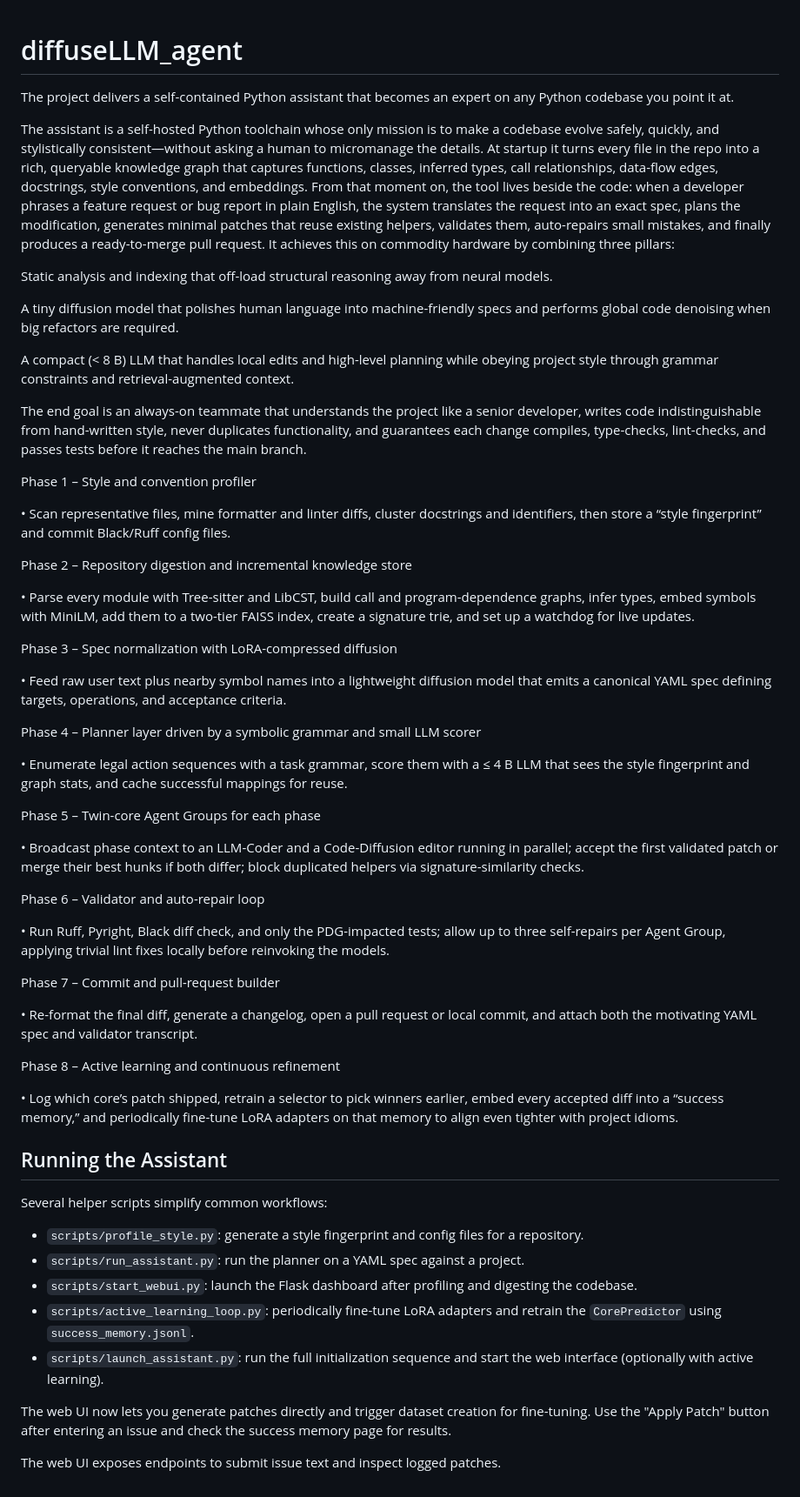
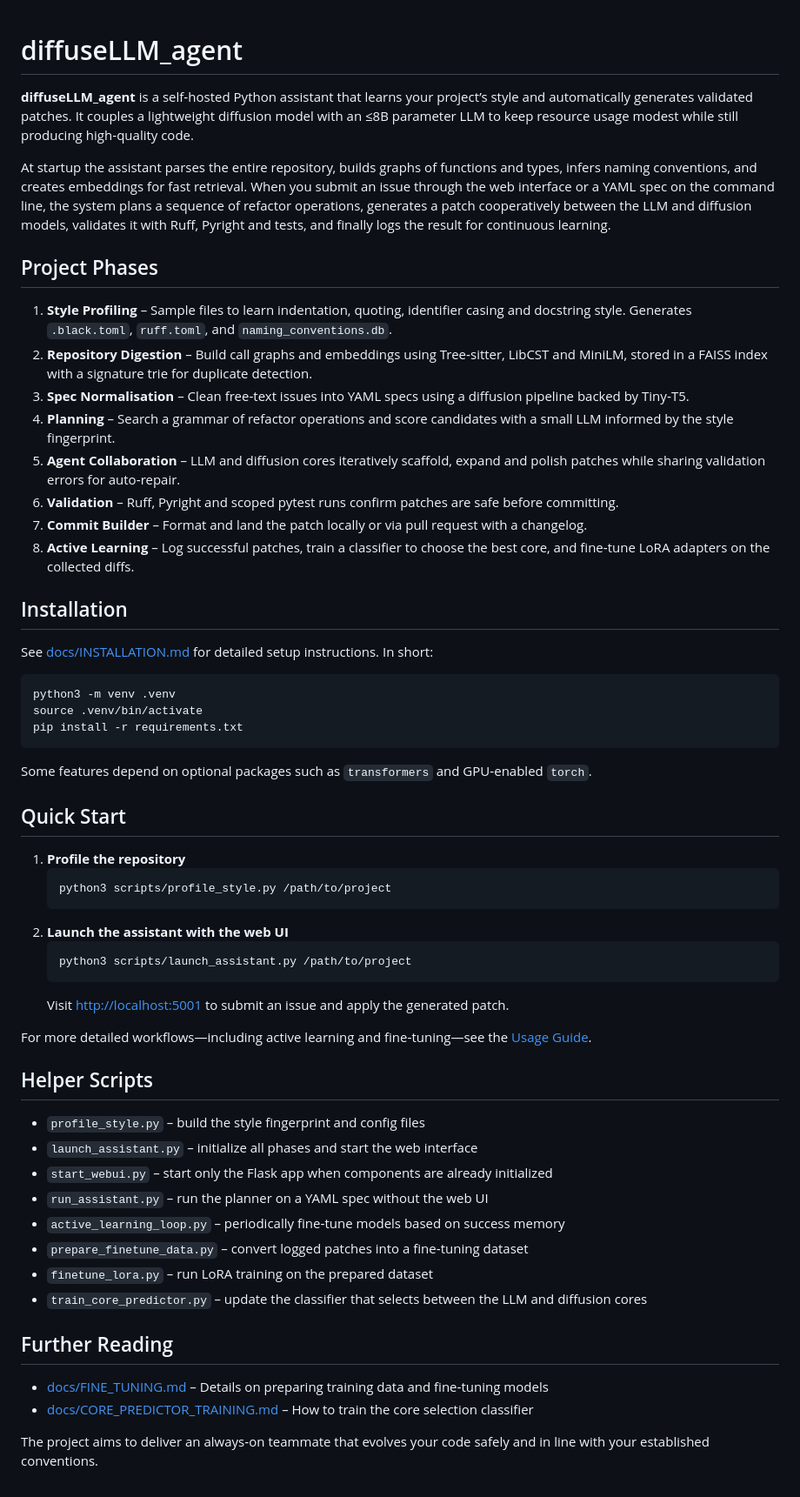
Before and after one commit to shefben/diffuseLLM_agent, a Markdown page: README.md, the part around the change. Shown: that part at 87% size. Drawn GitHub-style.

Commit message:
Add installation and usage guides

````diff
--- a/README.md
+++ b/README.md
@@ -1,61 +1,60 @@
 # diffuseLLM_agent
-The project delivers a self-contained Python assistant that becomes an expert on any Python codebase you point it at.
 
-The assistant is a self-hosted Python toolchain whose only mission is to make a codebase evolve safely, quickly, and stylistically consistent—without asking a human to micromanage the details.
-At startup it turns every file in the repo into a rich, queryable knowledge graph that captures functions, classes, inferred types, call relationships, data-flow edges, docstrings, style conventions, and embeddings.
-From that moment on, the tool lives beside the code: when a developer phrases a feature request or bug report in plain English, the system translates the request into an exact spec, plans the modification, generates minimal patches that reuse existing helpers, validates them, auto-repairs small mistakes, and finally produces a ready-to-merge pull request.
-It achieves this on commodity hardware by combining three pillars:
+**diffuseLLM_agent** is a self‑hosted Python assistant that learns your project’s style and automatically generates validated patches. It couples a lightweight diffusion model with an ≤8B parameter LLM to keep resource usage modest while still producing high‑quality code.
 
-Static analysis and indexing that off-load structural reasoning away from neural models.
+At startup the assistant parses the entire repository, builds graphs of functions and types, infers naming conventions, and creates embeddings for fast retrieval. When you submit an issue through the web interface or a YAML spec on the command line, the system plans a sequence of refactor operations, generates a patch cooperatively between the LLM and diffusion models, validates it with Ruff, Pyright and tests, and finally logs the result for continuous learning.
 
-A tiny diffusion model that polishes human language into machine-friendly specs and performs global code denoising when big refactors are required.
+## Project Phases
 
-A compact (< 8 B) LLM that handles local edits and high-level planning while obeying project style through grammar constraints and retrieval-augmented context.
+1. **Style Profiling** – Sample files to learn indentation, quoting, identifier casing and docstring style. Generates `.black.toml`, `ruff.toml`, and `naming_conventions.db`.
+2. **Repository Digestion** – Build call graphs and embeddings using Tree‑sitter, LibCST and MiniLM, stored in a FAISS index with a signature trie for duplicate detection.
+3. **Spec Normalisation** – Clean free‑text issues into YAML specs using a diffusion pipeline backed by Tiny‑T5.
+4. **Planning** – Search a grammar of refactor operations and score candidates with a small LLM informed by the style fingerprint.
+5. **Agent Collaboration** – LLM and diffusion cores iteratively scaffold, expand and polish patches while sharing validation errors for auto‑repair.
+6. **Validation** – Ruff, Pyright and scoped pytest runs confirm patches are safe before committing.
+7. **Commit Builder** – Format and land the patch locally or via pull request with a changelog.
+8. **Active Learning** – Log successful patches, train a classifier to choose the best core, and fine‑tune LoRA adapters on the collected diffs.
 
-The end goal is an always-on teammate that understands the project like a senior developer, writes code indistinguishable from hand-written style, never duplicates functionality, and guarantees each change compiles, type-checks, lint-checks, and passes tests before it reaches the main branch.
+## Installation
 
-Phase 1 – Style and convention profiler
+See [docs/INSTALLATION.md](docs/INSTALLATION.md) for detailed setup instructions. In short:
 
-• Scan representative files, mine formatter and linter diffs, cluster docstrings and identifiers, then store a “style fingerprint” and commit Black/Ruff config files.
+```bash
+python3 -m venv .venv
+source .venv/bin/activate
+pip install -r requirements.txt
+```
 
-Phase 2 – Repository digestion and incremental knowledge store
+Some features depend on optional packages such as `transformers` and GPU‑enabled `torch`.
 
-• Parse every module with Tree-sitter and LibCST, build call and program-dependence graphs, infer types, embed symbols with MiniLM, add them to a two-tier FAISS index, create a signature trie, and set up a watchdog for live updates.
+## Quick Start
 
-Phase 3 – Spec normalization with LoRA-compressed diffusion
+1. **Profile the repository**
+   ```bash
+   python3 scripts/profile_style.py /path/to/project
+   ```
+2. **Launch the assistant with the web UI**
+   ```bash
+   python3 scripts/launch_assistant.py /path/to/project
+   ```
+   Visit <http://localhost:5001> to submit an issue and apply the generated patch.
 
-• Feed raw user text plus nearby symbol names into a lightweight diffusion model that emits a canonical YAML spec defining targets, operations, and acceptance criteria.
+For more detailed workflows—including active learning and fine‑tuning—see the [Usage Guide](docs/HOW_TO_USE.md).
 
-Phase 4 – Planner layer driven by a symbolic grammar and small LLM scorer
+## Helper Scripts
 
-• Enumerate legal action sequences with a task grammar, score them with a ≤ 4 B LLM that sees the style fingerprint and graph stats, and cache successful mappings for reuse.
+- `profile_style.py` – build the style fingerprint and config files
+- `launch_assistant.py` – initialize all phases and start the web interface
+- `start_webui.py` – start only the Flask app when components are already initialized
+- `run_assistant.py` – run the planner on a YAML spec without the web UI
+- `active_learning_loop.py` – periodically fine‑tune models based on success memory
+- `prepare_finetune_data.py` – convert logged patches into a fine‑tuning dataset
+- `finetune_lora.py` – run LoRA training on the prepared dataset
+- `train_core_predictor.py` – update the classifier that selects between the LLM and diffusion cores
 
-Phase 5 – Twin-core Agent Groups for each phase
+## Further Reading
 
-• Broadcast phase context to an LLM-Coder and a Code-Diffusion editor running in parallel; accept the first validated patch or merge their best hunks if both differ; block duplicated helpers via signature-similarity checks.
+- [docs/FINE_TUNING.md](docs/FINE_TUNING.md) – Details on preparing training data and fine‑tuning models
+- [docs/CORE_PREDICTOR_TRAINING.md](docs/CORE_PREDICTOR_TRAINING.md) – How to train the core selection classifier
 
-Phase 6 – Validator and auto-repair loop
-
-• Run Ruff, Pyright, Black diff check, and only the PDG-impacted tests; allow up to three self-repairs per Agent Group, applying trivial lint fixes locally before reinvoking the models.
-
-Phase 7 – Commit and pull-request builder
-
-• Re-format the final diff, generate a changelog, open a pull request or local commit, and attach both the motivating YAML spec and validator transcript.
-
-Phase 8 – Active learning and continuous refinement
-
-• Log which core’s patch shipped, retrain a selector to pick winners earlier, embed every accepted diff into a “success memory,” and periodically fine-tune LoRA adapters on that memory to align even tighter with project idioms.
-
-## Running the Assistant
-
-Several helper scripts simplify common workflows:
-
-- `scripts/profile_style.py`: generate a style fingerprint and config files for a repository.
-- `scripts/run_assistant.py`: run the planner on a YAML spec against a project.
-- `scripts/start_webui.py`: launch the Flask dashboard after profiling and digesting the codebase.
-- `scripts/active_learning_loop.py`: periodically fine-tune LoRA adapters and retrain the `CorePredictor` using `success_memory.jsonl`.
-- `scripts/launch_assistant.py`: run the full initialization sequence and start the web interface (optionally with active learning).
-
-The web UI now lets you generate patches directly and trigger dataset creation for fine-tuning. Use the "Apply Patch" button after entering an issue and check the success memory page for results.
-
-The web UI exposes endpoints to submit issue text and inspect logged patches.
+The project aims to deliver an always‑on teammate that evolves your code safely and in line with your established conventions.
````
Also changed, not shown: docs/HOW_TO_USE.md (added, +73 -0 lines), docs/INSTALLATION.md (added, +45 -0 lines).
